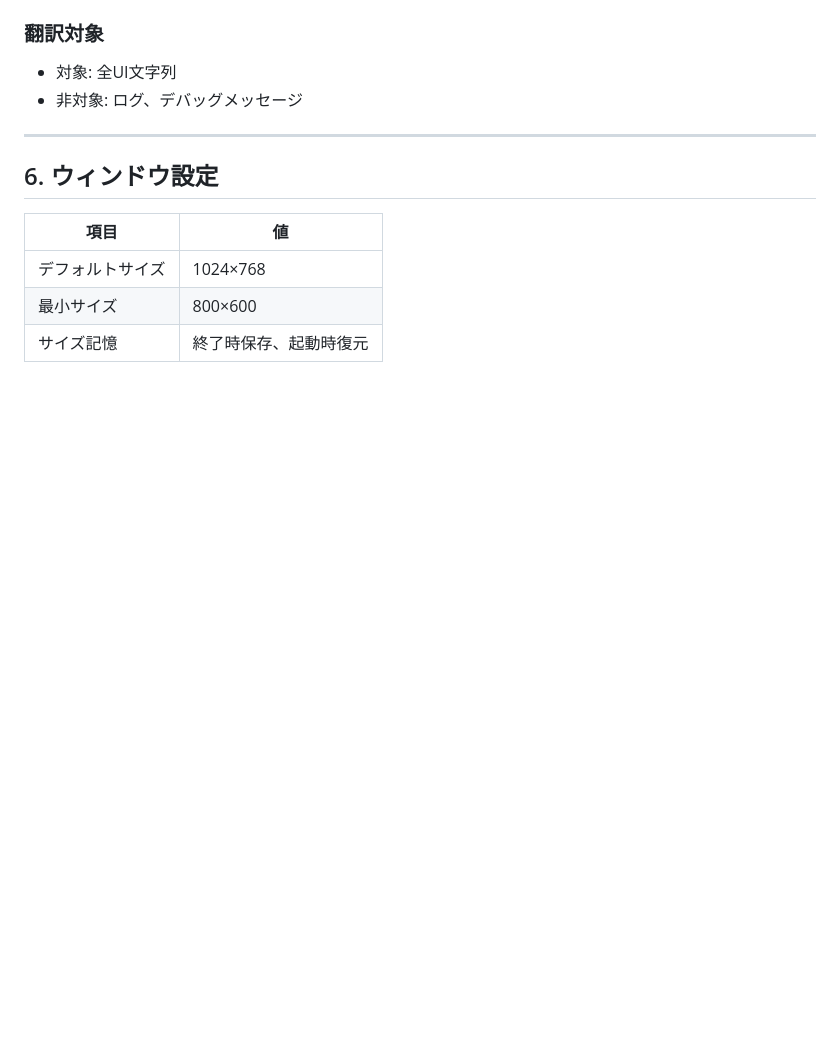
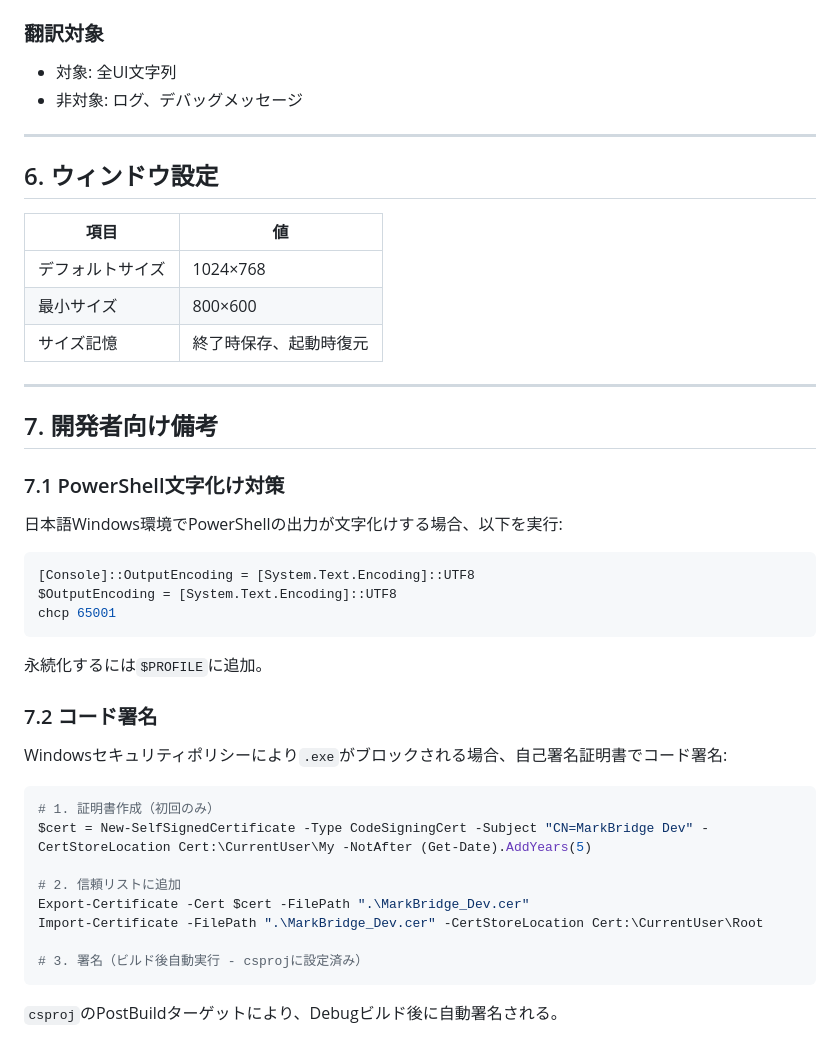
Before and after one commit to MZ-Gen-Labs/MarkBridge, a Markdown page: docs/SPECIFICATION.md, the part around one of its changes. Drawn GitHub-style; blank space fills up the shorter version.

````diff
--- a/docs/SPECIFICATION.md
+++ b/docs/SPECIFICATION.md
@@ -298,3 +320,36 @@ PDF, DOCX, PPTX, XLSX, HTML, XML, JSON, CSV, EPUB, ZIP
 | デフォルトサイズ | 1024×768 |
 | 最小サイズ | 800×600 |
 | サイズ記憶 | 終了時保存、起動時復元 |
+
+---
+
+## 7. 開発者向け備考
+
+### 7.1 PowerShell文字化け対策
+
+日本語Windows環境でPowerShellの出力が文字化けする場合、以下を実行:
+
+```powershell
+[Console]::OutputEncoding = [System.Text.Encoding]::UTF8
+$OutputEncoding = [System.Text.Encoding]::UTF8
+chcp 65001
+```
+
+永続化するには`$PROFILE`に追加。
+
+### 7.2 コード署名
+
+Windowsセキュリティポリシーにより`.exe`がブロックされる場合、自己署名証明書でコード署名:
+
+```powershell
+# 1. 証明書作成（初回のみ）
+$cert = New-SelfSignedCertificate -Type CodeSigningCert -Subject "CN=MarkBridge Dev" -CertStoreLocation Cert:\CurrentUser\My -NotAfter (Get-Date).AddYears(5)
+
+# 2. 信頼リストに追加
+Export-Certificate -Cert $cert -FilePath ".\MarkBridge_Dev.cer"
+Import-Certificate -FilePath ".\MarkBridge_Dev.cer" -CertStoreLocation Cert:\CurrentUser\Root
+
+# 3. 署名（ビルド後自動実行 - csprojに設定済み）
+```
+
+`csproj`のPostBuildターゲットにより、Debugビルド後に自動署名される。
````
Also changed, not shown: other parts of docs/SPECIFICATION.md (+25 -3 lines).
